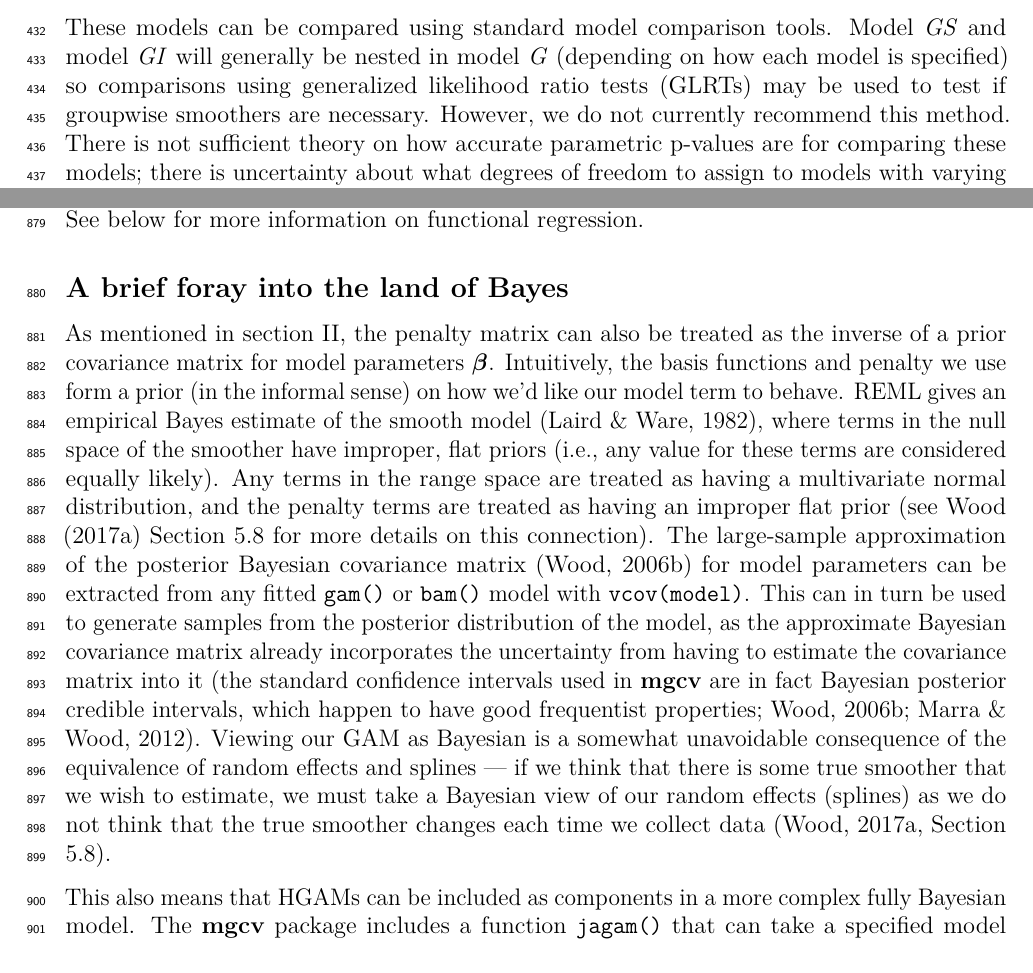
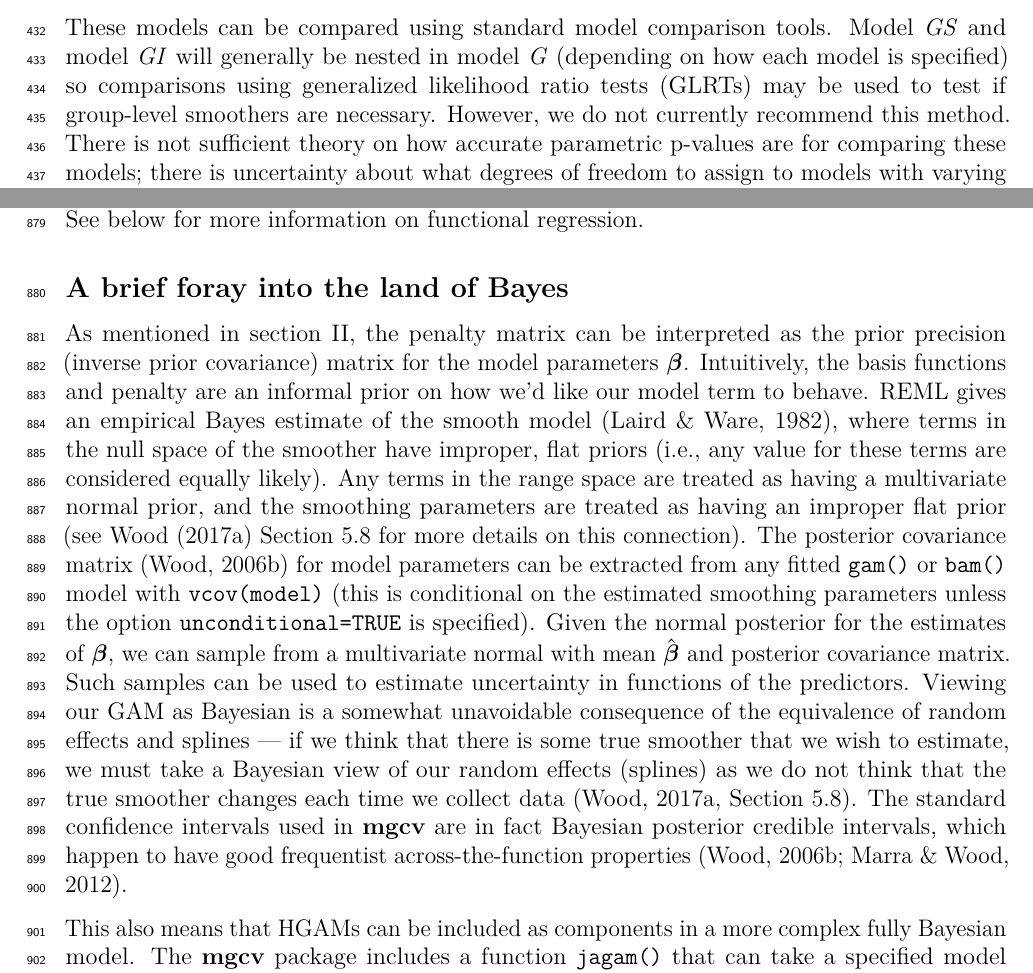
Before and after one commit to eric-pedersen/mixed-effect-gams, a LaTeX document (compiled_paper/full_document.tex): two parts of pages 23 and 42 of 47, joined at a grey line, cut so that both start at the same text. Compiled offline with pdfLaTeX.

```diff
--- a/compiled_paper/full_document.tex
+++ b/compiled_paper/full_document.tex
@@ -1084,7 +1084,7 @@
 Model \emph{GS} and model \emph{GI} will generally be nested in model
 \emph{G} (depending on how each model is specified) so comparisons using
 generalized likelihood ratio tests (GLRTs) may be used to test if
-groupwise smoothers are necessary. However, we do not currently
+group-level smoothers are necessary. However, we do not currently
 recommend this method. There is not sufficient theory on how accurate
 parametric p-values are for comparing these models; there is uncertainty
 about what degrees of freedom to assign to models with varying
@@ -2119,31 +2119,33 @@
 \subsection{A brief foray into the land of
 Bayes}\label{a-brief-foray-into-the-land-of-bayes}
 
-As mentioned in section II, the penalty matrix can also be treated as
-the inverse of a prior covariance matrix for model parameters
-\(\boldsymbol{\beta}\). Intuitively, the basis functions and penalty we
-use form a prior (in the informal sense) on how we'd like our model term
-to behave. REML gives an empirical Bayes estimate of the smooth model
-(Laird \& Ware, 1982), where terms in the null space of the smoother
-have improper, flat priors (i.e., any value for these terms are
-considered equally likely). Any terms in the range space are treated as
-having a multivariate normal distribution, and the penalty terms are
-treated as having an improper flat prior (see Wood (2017a) Section 5.8
-for more details on this connection). The large-sample approximation of
-the posterior Bayesian covariance matrix (Wood, 2006b) for model
-parameters can be extracted from any fitted \texttt{gam()} or
-\texttt{bam()} model with \texttt{vcov(model)}. This can in turn be used
-to generate samples from the posterior distribution of the model, as the
-approximate Bayesian covariance matrix already incorporates the
-uncertainty from having to estimate the covariance matrix into it (the
-standard confidence intervals used in \textbf{mgcv} are in fact Bayesian
-posterior credible intervals, which happen to have good frequentist
-properties; Wood, 2006b; Marra \& Wood, 2012). Viewing our GAM as
-Bayesian is a somewhat unavoidable consequence of the equivalence of
-random effects and splines --- if we think that there is some true
-smoother that we wish to estimate, we must take a Bayesian view of our
-random effects (splines) as we do not think that the true smoother
-changes each time we collect data (Wood, 2017a, Section 5.8).
+As mentioned in section II, the penalty matrix can be interpreted as the
+prior precision (inverse prior covariance) matrix for the model
+parameters \(\boldsymbol{\beta}\). Intuitively, the basis functions and
+penalty are an informal prior on how we'd like our model term to behave.
+REML gives an empirical Bayes estimate of the smooth model (Laird \&
+Ware, 1982), where terms in the null space of the smoother have
+improper, flat priors (i.e., any value for these terms are considered
+equally likely). Any terms in the range space are treated as having a
+multivariate normal prior, and the smoothing parameters are treated as
+having an improper flat prior (see Wood (2017a) Section 5.8 for more
+details on this connection). The posterior covariance matrix (Wood,
+2006b) for model parameters can be extracted from any fitted
+\texttt{gam()} or \texttt{bam()} model with \texttt{vcov(model)} (this
+is conditional on the estimated smoothing parameters unless the option
+\texttt{unconditional=TRUE} is specified). Given the normal posterior
+for the estimates of \(\boldsymbol{\beta}\), we can sample from a
+multivariate normal with mean \(\hat{\boldsymbol{\beta}}\) and posterior
+covariance matrix. Such samples can be used to estimate uncertainty in
+functions of the predictors. Viewing our GAM as Bayesian is a somewhat
+unavoidable consequence of the equivalence of random effects and splines
+--- if we think that there is some true smoother that we wish to
+estimate, we must take a Bayesian view of our random effects (splines)
+as we do not think that the true smoother changes each time we collect
+data (Wood, 2017a, Section 5.8). The standard confidence intervals used
+in \textbf{mgcv} are in fact Bayesian posterior credible intervals,
+which happen to have good frequentist across-the-function properties
+(Wood, 2006b; Marra \& Wood, 2012).
 
 This also means that HGAMs can be included as components in a more
 complex fully Bayesian model. The \textbf{mgcv} package includes a
```
Also changed, not shown: compiled_paper/full_document.pdf, figures/alt_model_timing_plot-1.pdf, figures/basis_function_examples-1.pdf, figures/bird-fitted-modG-1.pdf, figures/bird_modGS_ggplot-1.pdf, figures/bird_modG_plot-1.pdf, figures/co2_modG-1.pdf, figures/co2_modGS_ggplot-1.pdf, figures/co2_modGS_plot-1.pdf, figures/co2_modG_ggplot-1.pdf, figures/lambda-1.pdf, figures/modGI_CO2-1.pdf, figures/single_smooth_bias_plot-1.pdf, figures/vis_data-1.pdf, 5 more files, 2 other files.
